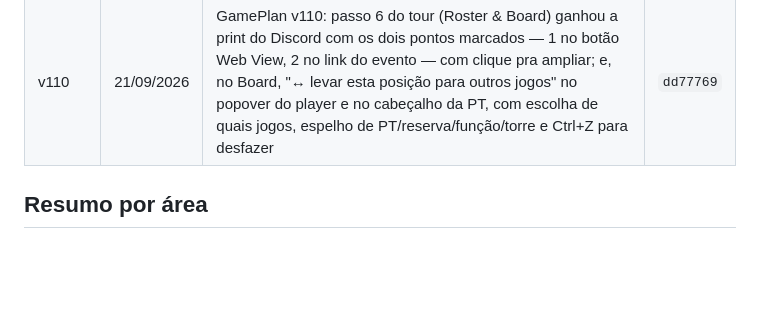
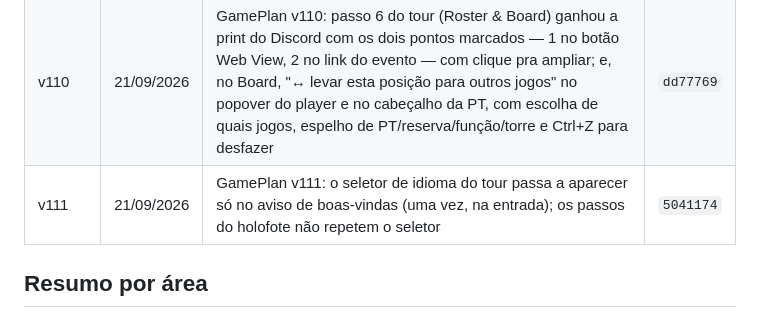
Before and after one commit to guilhermeadapt/zhi-gang, a Markdown page: CHANGELOG.md, the part around the change. GitHub-like rendering; blank space fills up the shorter version.

Commit message:
changelog: v111 (seletor de idioma só no aviso de entrada)

```diff
--- a/CHANGELOG.md
+++ b/CHANGELOG.md
@@ -117,6 +117,7 @@ Os 10 primeiros commits são anteriores ao versionamento (marcados como —). O
 | v108 | 26/07/2026 | Game Plan v108: botão Game Plan do Discord funciona — lê `?rh=` da URL e busca as inscrições na origem do próprio link (zhi-signups), com raid-helper.xyz de reserva; parse aceita os dois dialetos da API (v4/v1); reservas mantêm a função pela spec | `fb60e92` |
 | v109 | 21/09/2026 | GamePlan v109: seletor de idioma (bandeiras PT/ES/EN) dentro do tour guiado — no aviso de boas-vindas e em cada passo do holofote; trocar de idioma re-renderiza o passo na hora, sem perder a navegação (antes o backdrop/overlay cobria o botão de idioma da barra) | `ee33f1b` |
 | v110 | 21/09/2026 | GamePlan v110: passo 6 do tour (Roster & Board) ganhou a print do Discord com os dois pontos marcados — 1 no botão Web View, 2 no link do evento — com clique pra ampliar; e, no Board, "↔ levar esta posição para outros jogos" no popover do player e no cabeçalho da PT, com escolha de quais jogos, espelho de PT/reserva/função/torre e Ctrl+Z para desfazer | `dd77769` |
+| v111 | 21/09/2026 | GamePlan v111: o seletor de idioma do tour passa a aparecer só no aviso de boas-vindas (uma vez, na entrada); os passos do holofote não repetem o seletor | `5041174` |
 
 
 ## Resumo por área
```
